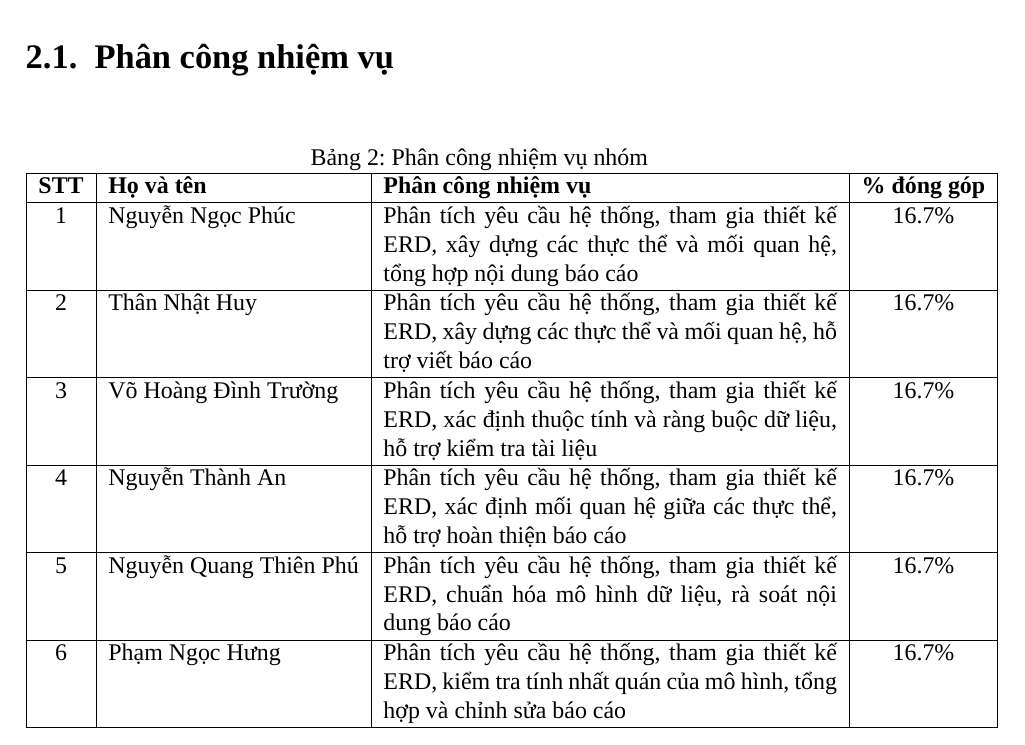
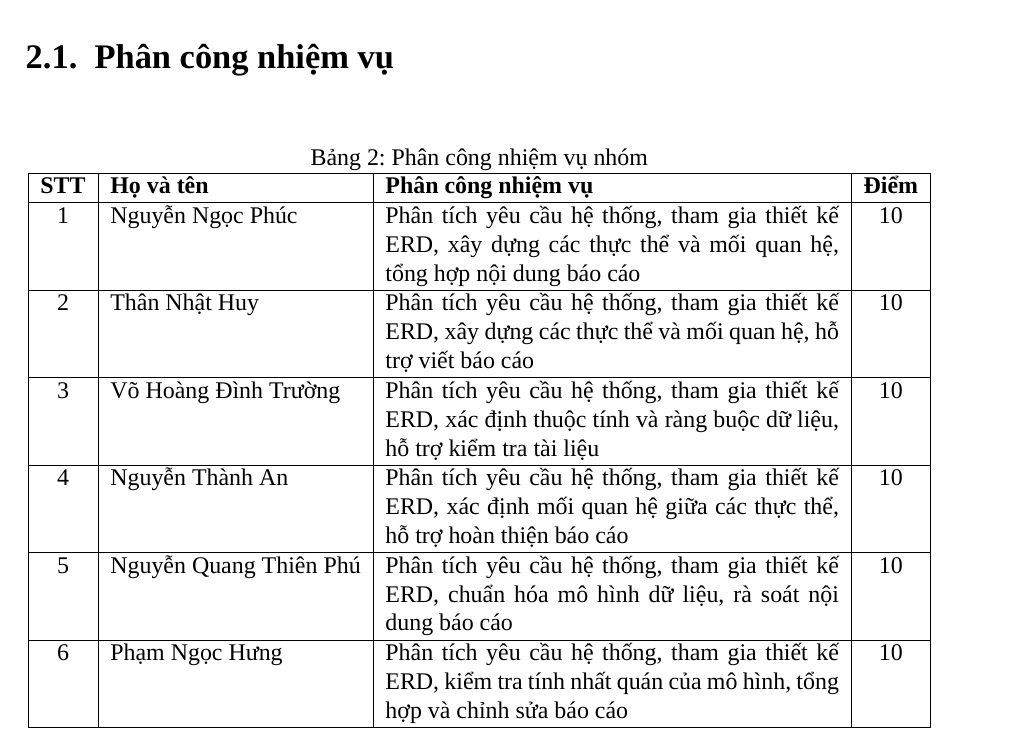
Before and after one commit to bechovang/report-dbi, a LaTeX document (latex/main.tex): part of page 7 of 17, cut so that both start at the same text. Compiled offline with XeLaTeX; a missing font is replaced by an installed copy or a similar font.

Commit message:
sửa bảng phân công, dùng cột điểm

```diff
--- a/latex/main.tex
+++ b/latex/main.tex
@@ -407,25 +407,25 @@ Word/Markdown & Tài liệu hóa & Tạo báo cáo và tài liệu kỹ thuật
 \caption{Phân công nhiệm vụ nhóm}
 \begin{tabular}{@{}|c|l|p{8cm}|c|@{}}
 \hline
-\textbf{STT} & \textbf{Họ và tên} & \textbf{Phân công nhiệm vụ} & \textbf{\% đóng góp} \\ \hline
+\textbf{STT} & \textbf{Họ và tên} & \textbf{Phân công nhiệm vụ} & \textbf{Điểm} \\ \hline
 1 & Nguyễn Ngọc Phúc &
 Phân tích yêu cầu hệ thống, tham gia thiết kế ERD, xây dựng các thực thể và mối quan hệ, tổng hợp nội dung báo cáo &
-16.7\% \\ \hline
+10 \\ \hline
 2 & Thân Nhật Huy &
 Phân tích yêu cầu hệ thống, tham gia thiết kế ERD, xây dựng các thực thể và mối quan hệ, hỗ trợ viết báo cáo &
-16.7\% \\ \hline
+10 \\ \hline
 3 & Võ Hoàng Đình Trường &
 Phân tích yêu cầu hệ thống, tham gia thiết kế ERD, xác định thuộc tính và ràng buộc dữ liệu, hỗ trợ kiểm tra tài liệu &
-16.7\% \\ \hline
+10 \\ \hline
 4 & Nguyễn Thành An &
 Phân tích yêu cầu hệ thống, tham gia thiết kế ERD, xác định mối quan hệ giữa các thực thể, hỗ trợ hoàn thiện báo cáo &
-16.7\% \\ \hline
+10 \\ \hline
 5 & Nguyễn Quang Thiên Phú &
 Phân tích yêu cầu hệ thống, tham gia thiết kế ERD, chuẩn hóa mô hình dữ liệu, rà soát nội dung báo cáo &
-16.7\% \\ \hline
+10 \\ \hline
 6 & Phạm Ngọc Hưng &
 Phân tích yêu cầu hệ thống, tham gia thiết kế ERD, kiểm tra tính nhất quán của mô hình, tổng hợp và chỉnh sửa báo cáo &
-16.7\% \\ \hline
+10 \\ \hline
 \end{tabular}
 \end{table}
 
```
Also changed, not shown: latex/main.pdf, submit_report1/main.pdf (added), 1 other file.
